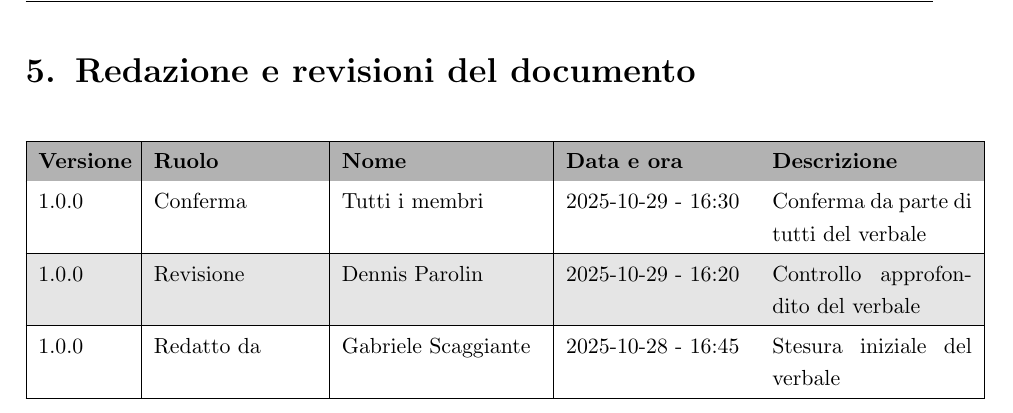
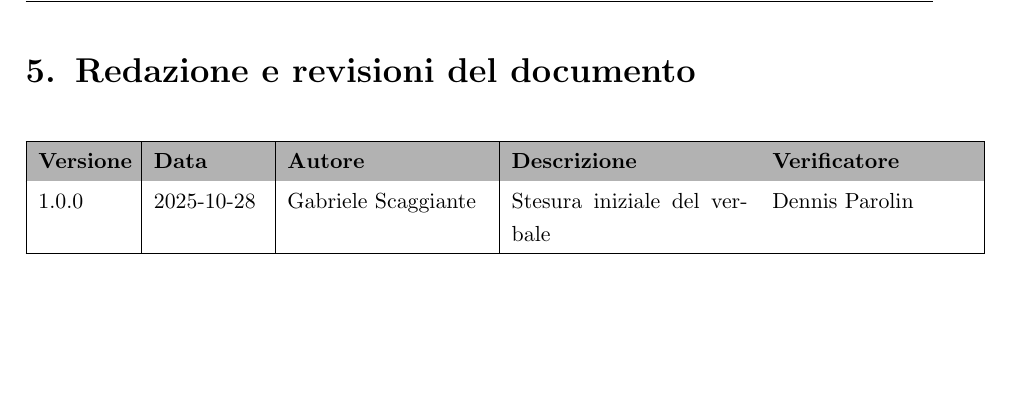
Before and after one commit to SWE-BitByBit/SWE-project, a LaTeX document (src/candidatura/verbali_interni/2025-10-28/verbale_2025-10-28.tex): part of page 7 of 7, cut so that both start at the same text, the shorter picture padded with empty space. Compiled offline with pdfLaTeX.

Commit message:
Corretto formato tabella revisioni

```diff
--- a/src/candidatura/verbali_interni/2025-10-28/verbale_2025-10-28.tex
+++ b/src/candidatura/verbali_interni/2025-10-28/verbale_2025-10-28.tex
@@ -187,19 +187,13 @@ Annotare una breve lista di domande da porre al Professor Vardanega.
 \small
 \renewcommand{\arraystretch}{1.2}
 \arrayrulecolor{black}
-\begin{tabular}{|p{0.1\linewidth}|p{0.18\linewidth}|p{0.22\linewidth}|p{0.20\linewidth}|p{0.22\linewidth}|}
+\begin{tabular}{|p{0.1\linewidth}|p{0.12\linewidth}|p{0.22\linewidth}|p{0.26\linewidth}|p{0.22\linewidth}|}
 \hline
 \rowcolor{gray!60}
-\textbf{Versione} & \textbf{Ruolo} & \textbf{Nome} & \textbf{Data e ora} & \textbf{Descrizione} \\
+\textbf{Versione} & \textbf{Data} & \textbf{Autore} & \textbf{Descrizione} & \textbf{Verificatore} \\
 \hline
 \rowcolor{white}
-1.0.0 & Conferma & Tutti i membri & 2025-10-29 - 16:30 & Conferma da parte di tutti del verbale \\
-\hline
-\rowcolor{gray!20}
-1.0.0 & Revisione & Dennis Parolin & 2025-10-29 - 16:20 & Controllo approfondito del verbale \\
-\hline
-\rowcolor{white}
-1.0.0 & Redatto da & Gabriele Scaggiante & 2025-10-28 - 16:45 & Stesura iniziale del verbale \\
+1.0.0 & 2025-10-28 & Gabriele Scaggiante & Stesura iniziale del verbale & Dennis Parolin \\
 \hline
 
 \end{tabular}
```
